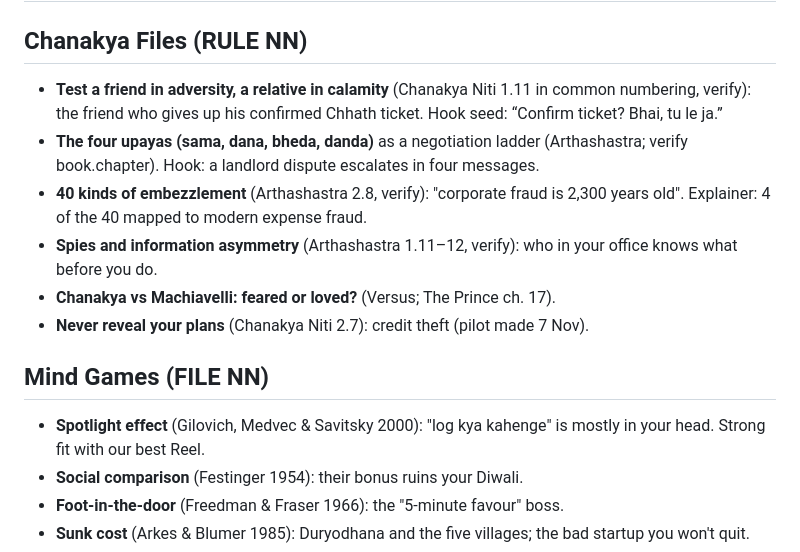
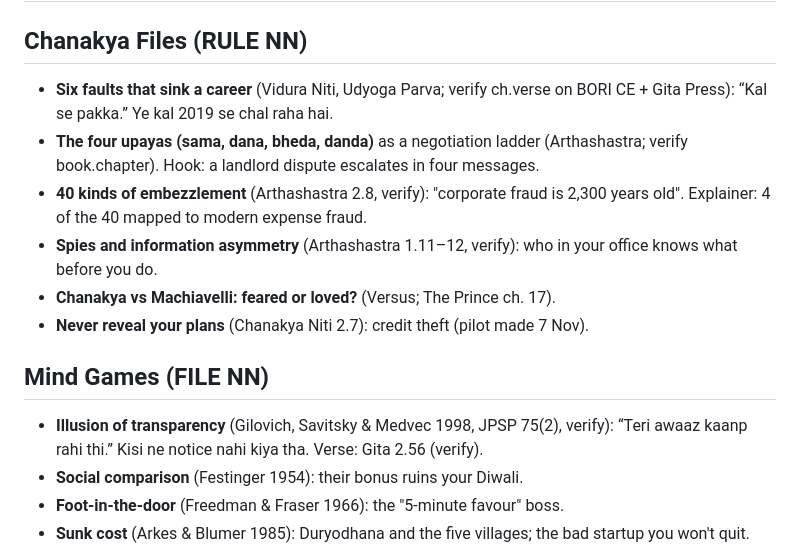
Before and after one commit to saumyadshah/sutraverse-reels, a Markdown page: toolkit/kb/ideas.md, the part around one of its changes. Rendered like a GitHub page.

```diff
--- a/toolkit/kb/ideas.md
+++ b/toolkit/kb/ideas.md
@@ -1,7 +1,7 @@
 # Backlog by series (verify every source before production; "verify" = numbering/details to check)
 
 ## Chanakya Files (RULE NN)
-- **Test a friend in adversity, a relative in calamity** (Chanakya Niti 1.11 in common numbering, verify): the friend who gives up his confirmed Chhath ticket. Hook seed: “Confirm ticket? Bhai, tu le ja.”
+- **Six faults that sink a career** (Vidura Niti, Udyoga Parva; verify ch.verse on BORI CE + Gita Press): “Kal se pakka.” Ye kal 2019 se chal raha hai.
 - **The four upayas (sama, dana, bheda, danda)** as a negotiation ladder (Arthashastra; verify book.chapter). Hook: a landlord dispute escalates in four messages.
 - **40 kinds of embezzlement** (Arthashastra 2.8, verify): "corporate fraud is 2,300 years old". Explainer: 4 of the 40 mapped to modern expense fraud.
 - **Spies and information asymmetry** (Arthashastra 1.11–12, verify): who in your office knows what before you do.
@@ -9,7 +9,7 @@
 - **Never reveal your plans** (Chanakya Niti 2.7): credit theft (pilot made 7 Nov).
 
 ## Mind Games (FILE NN)
-- **Spotlight effect** (Gilovich, Medvec & Savitsky 2000): "log kya kahenge" is mostly in your head. Strong fit with our best Reel.
+- **Illusion of transparency** (Gilovich, Savitsky & Medvec 1998, JPSP 75(2), verify): “Teri awaaz kaanp rahi thi.” Kisi ne notice nahi kiya tha. Verse: Gita 2.56 (verify).
 - **Social comparison** (Festinger 1954): their bonus ruins your Diwali.
 - **Foot-in-the-door** (Freedman & Fraser 1966): the "5-minute favour" boss.
 - **Sunk cost** (Arkes & Blumer 1985): Duryodhana and the five villages; the bad startup you won't quit.
```
Also changed, not shown: other parts of toolkit/kb/ideas.md (+16 -4 lines).
